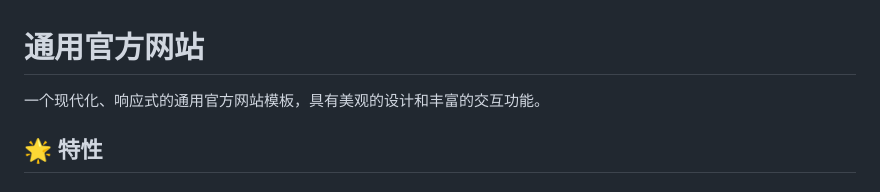
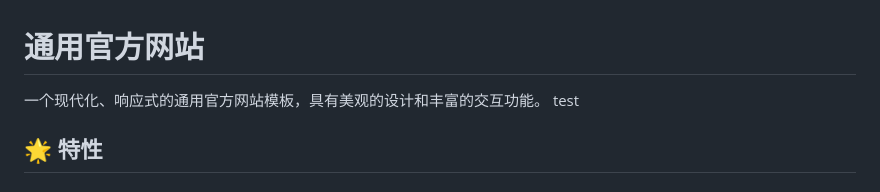
Before and after one commit to wangwei4348360/website, a Markdown page: README.md, the part around the change. Drawn GitHub-style.

```diff
--- a/README.md
+++ b/README.md
@@ -1,8 +1,7 @@
 # 通用官方网站
 
 一个现代化、响应式的通用官方网站模板，具有美观的设计和丰富的交互功能。
-
-
+test
 
 ## 🌟 特性
 
```
